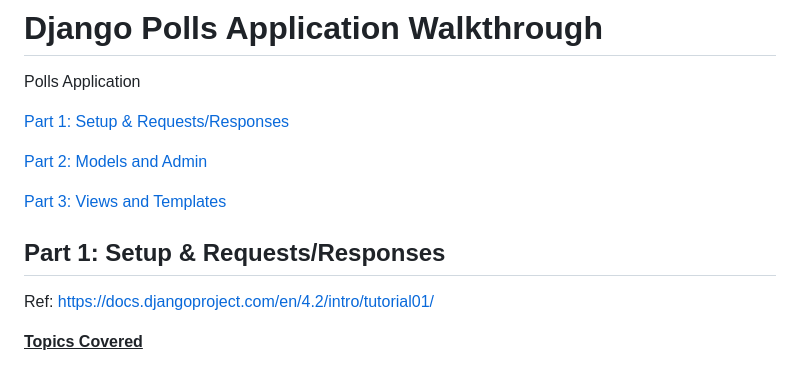
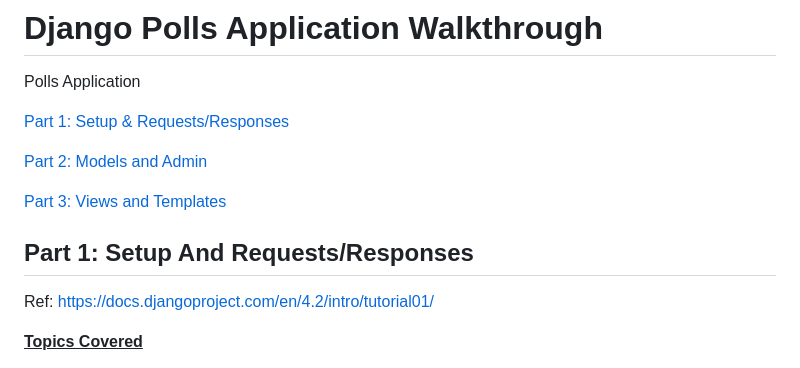
Before and after one commit to coreyyangsmith/Summer-Project-2023, a Markdown page: Documentation/Django/Django_Documentation_Walkthrough.MD, the part around one of its changes. GitHub-like rendering.

```diff
--- a/Documentation/Django/Django_Documentation_Walkthrough.MD
+++ b/Documentation/Django/Django_Documentation_Walkthrough.MD
@@ -8,7 +8,7 @@ Polls Application
 
 [Part 3: Views and Templates](#part-3-views-and-templates)
 
-## Part 1: Setup & Requests/Responses
+## Part 1: Setup And Requests/Responses
 Ref: https://docs.djangoproject.com/en/4.2/intro/tutorial01/
 
 <ins>**Topics Covered**</ins>
```
Also changed, not shown: other parts of Documentation/Django/Django_Documentation_Walkthrough.MD (+2 -2 lines).
